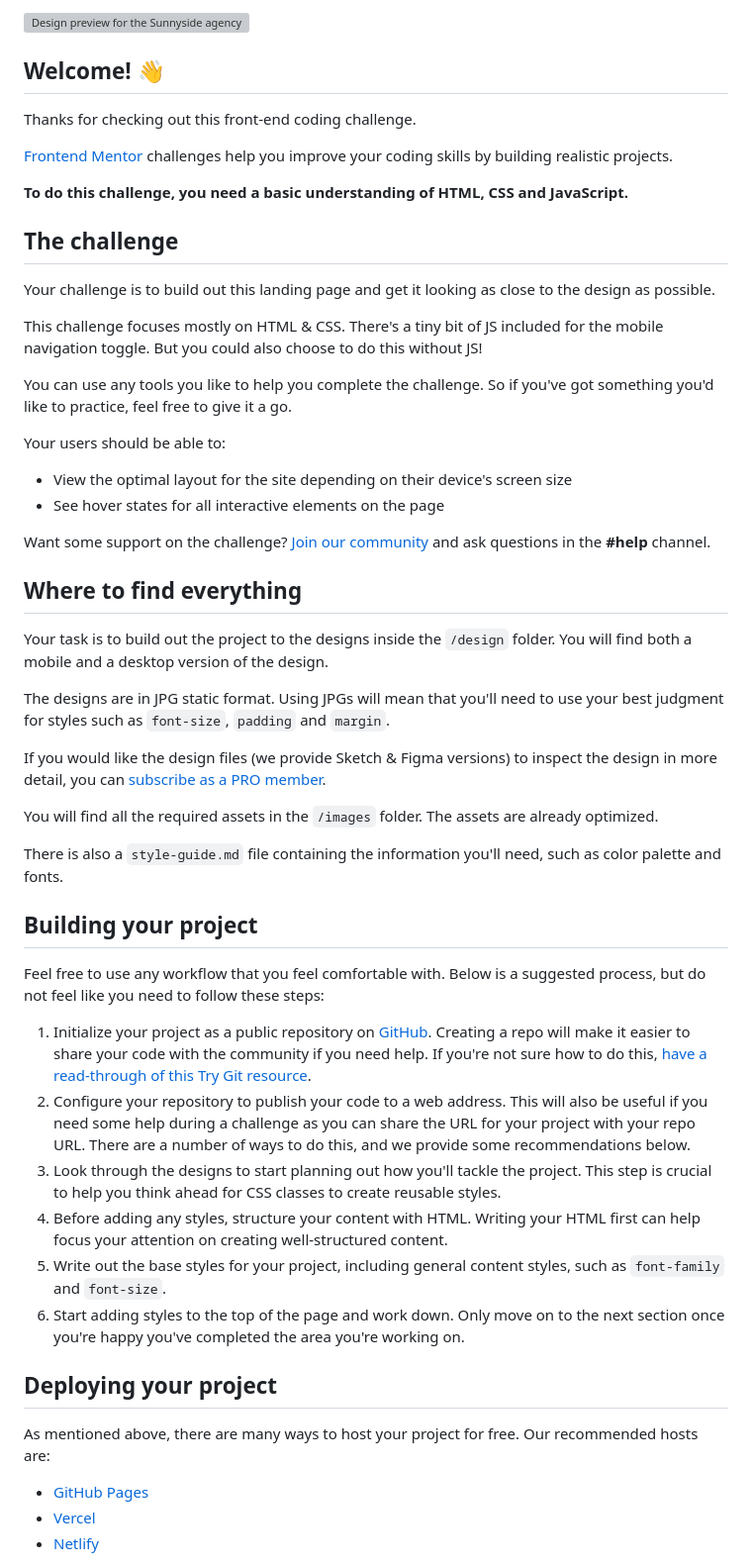
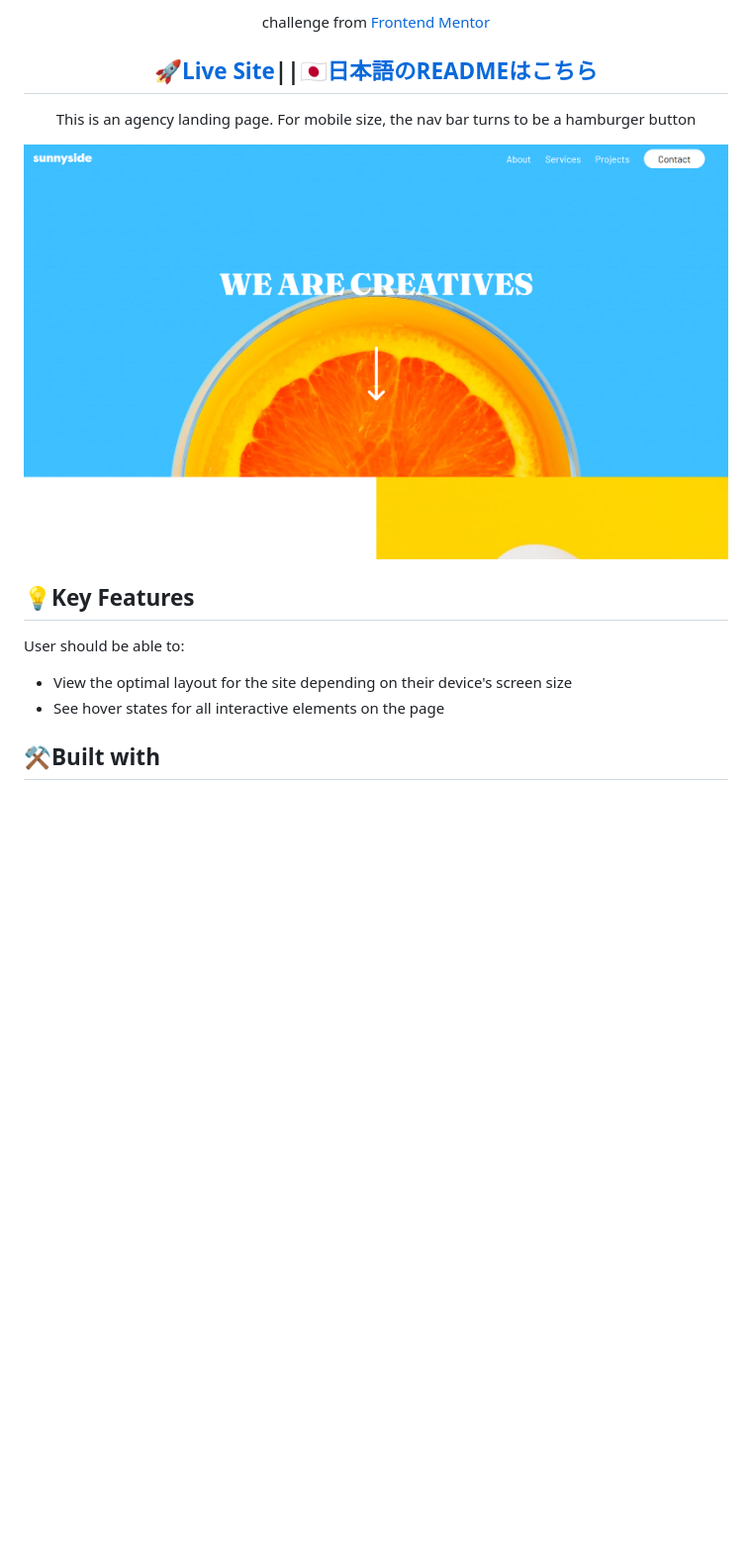
Before and after one commit to SaeM843/Sunnyside-Agency-LP, a Markdown page: README.md, the part around the change printed below. Shown: that part at 99% size. GitHub-like rendering; pictures changed too: design/screenshot.png (added); blank space fills up the shorter version; grey boxes are pictures that could not be loaded.

```diff
--- a/README.md
+++ b/README.md
@@ -2,57 +2,16 @@
 
-![Design preview for the Sunnyside agency landing page coding challenge](./design/desktop-preview.jpg)
+<p align="center">challenge from <a href="https://www.frontendmentor.io">Frontend Mentor</a></p>
+<h2 align="center"><a href="https://saem843.github.io/Sunnyside-Agency-LP/">🚀Live Site</a>||<a href="./README-jp.md">🇯🇵日本語のREADMEはこちら</h2></a>
+<p align="center">This is an agency landing page. For mobile size, the nav bar turns to be a hamburger button</p>
 
-## Welcome! 👋
+![Completed Rest Countries API](./design/screenshot.png)
 
-Thanks for checking out this front-end coding challenge.
+## 💡Key Features
 
-[Frontend Mentor](https://www.frontendmentor.io) challenges help you improve your coding skills by building realistic projects.
-
-**To do this challenge, you need a basic understanding of HTML, CSS and JavaScript.**
-
-## The challenge
-
-Your challenge is to build out this landing page and get it looking as close to the design as possible.
-
-This challenge focuses mostly on HTML & CSS. There's a tiny bit of JS included for the mobile navigation toggle. But you could also choose to do this without JS!
-
-You can use any tools you like to help you complete the challenge. So if you've got something you'd like to practice, feel free to give it a go.
-
-Your users should be able to:
+User should be able to:
 
 - View the optimal layout for the site depending on their device's screen size
 - See hover states for all interactive elements on the page
 
-Want some support on the challenge? [Join our community](https://www.frontendmentor.io/community) and ask questions in the **#help** channel.
+## ⚒️Built with
 
-## Where to find everything
-
-Your task is to build out the project to the designs inside the `/design` folder. You will find both a mobile and a desktop version of the design.
-
-The designs are in JPG static format. Using JPGs will mean that you'll need to use your best judgment for styles such as `font-size`, `padding` and `margin`.
-
-If you would like the design files (we provide Sketch & Figma versions) to inspect the design in more detail, you can [subscribe as a PRO member](https://www.frontendmentor.io/pro).
-
-You will find all the required assets in the `/images` folder. The assets are already optimized.
-
-There is also a `style-guide.md` file containing the information you'll need, such as color palette and fonts.
-
-## Building your project
-
-Feel free to use any workflow that you feel comfortable with. Below is a suggested process, but do not feel like you need to follow these steps:
-
-1. Initialize your project as a public repository on [GitHub](https://github.com/). Creating a repo will make it easier to share your code with the community if you need help. If you're not sure how to do this, [have a read-through of this Try Git resource](https://try.github.io/).
-2. Configure your repository to publish your code to a web address. This will also be useful if you need some help during a challenge as you can share the URL for your project with your repo URL. There are a number of ways to do this, and we provide some recommendations below.
-3. Look through the designs to start planning out how you'll tackle the project. This step is crucial to help you think ahead for CSS classes to create reusable styles.
-4. Before adding any styles, structure your content with HTML. Writing your HTML first can help focus your attention on creating well-structured content.
-5. Write out the base styles for your project, including general content styles, such as `font-family` and `font-size`.
-6. Start adding styles to the top of the page and work down. Only move on to the next section once you're happy you've completed the area you're working on.
-
-## Deploying your project
-
-As mentioned above, there are many ways to host your project for free. Our recommended hosts are:
-
-- [GitHub Pages](https://pages.github.com/)
-- [Vercel](https://vercel.com/)
-- [Netlify](https://www.netlify.com/)
-
```
Also changed, not shown: other parts of README.md (+4 -37 lines), README-jp.md (added, +19 -0 lines).
